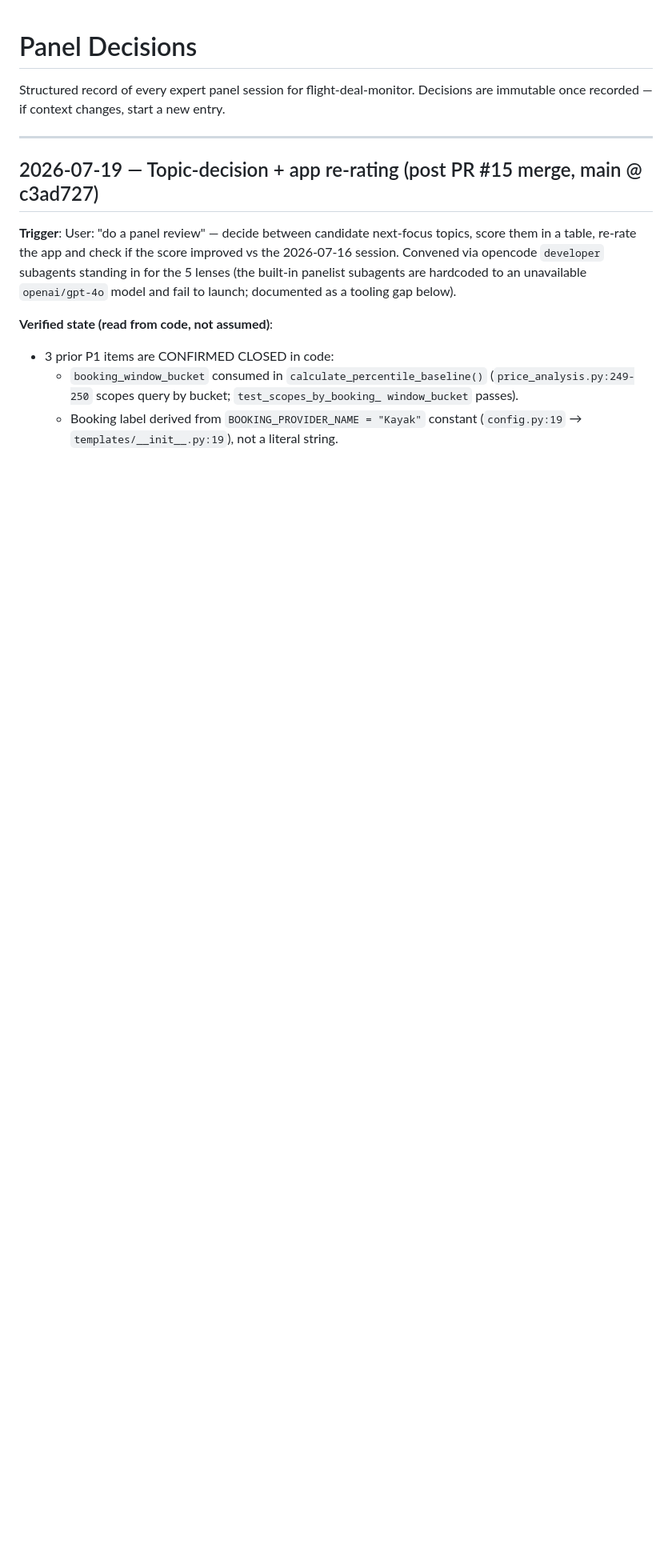
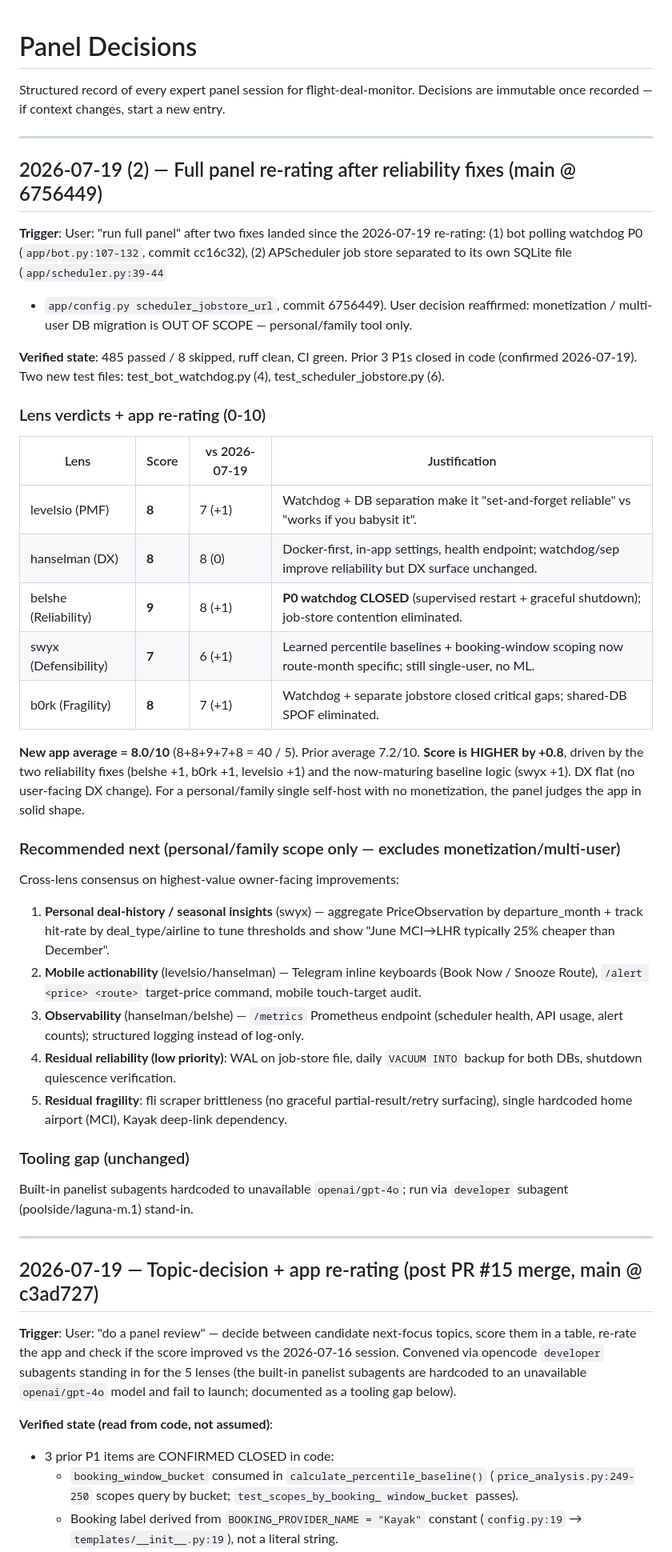
Before and after one commit to bigknoxy/flight-deal-monitor, a Markdown page: docs/panel-decisions.md, the part around the change. Shown at 80% size. GitHub-like rendering; blank space fills up the shorter version.

Commit message:
docs: full panel re-rating 2026-07-19(2) — app avg 8.0/10 (+0.8); bot-watchdog P0 + scheduler SPOF closed

```diff
--- a/docs/panel-decisions.md
+++ b/docs/panel-decisions.md
@@ -2,6 +2,53 @@
 
 Structured record of every expert panel session for flight-deal-monitor.
 Decisions are immutable once recorded — if context changes, start a new entry.
+
+---
+
+## 2026-07-19 (2) — Full panel re-rating after reliability fixes (main @ 6756449)
+
+**Trigger**: User: "run full panel" after two fixes landed since the 2026-07-19
+re-rating: (1) bot polling watchdog P0 (`app/bot.py:107-132`, commit cc16c32),
+(2) APScheduler job store separated to its own SQLite file (`app/scheduler.py:39-44`
++ `app/config.py scheduler_jobstore_url`, commit 6756449). User decision reaffirmed:
+monetization / multi-user DB migration is OUT OF SCOPE — personal/family tool only.
+
+**Verified state**: 485 passed / 8 skipped, ruff clean, CI green. Prior 3 P1s closed
+in code (confirmed 2026-07-19). Two new test files: test_bot_watchdog.py (4),
+test_scheduler_jobstore.py (6).
+
+### Lens verdicts + app re-rating (0-10)
+| Lens | Score | vs 2026-07-19 | Justification |
+|---|---|---|---|
+| levelsio (PMF) | **8** | 7 (+1) | Watchdog + DB separation make it "set-and-forget reliable" vs "works if you babysit it". |
+| hanselman (DX) | **8** | 8 (0) | Docker-first, in-app settings, health endpoint; watchdog/sep improve reliability but DX surface unchanged. |
+| belshe (Reliability) | **9** | 8 (+1) | **P0 watchdog CLOSED** (supervised restart + graceful shutdown); job-store contention eliminated. |
+| swyx (Defensibility) | **7** | 6 (+1) | Learned percentile baselines + booking-window scoping now route-month specific; still single-user, no ML. |
+| b0rk (Fragility) | **8** | 7 (+1) | Watchdog + separate jobstore closed critical gaps; shared-DB SPOF eliminated. |
+
+**New app average = 8.0/10** (8+8+9+7+8 = 40 / 5). Prior average 7.2/10.
+**Score is HIGHER by +0.8**, driven by the two reliability fixes (belshe +1, b0rk +1,
+levelsio +1) and the now-maturing baseline logic (swyx +1). DX flat (no user-facing DX
+change). For a personal/family single self-host with no monetization, the panel judges
+the app in solid shape.
+
+### Recommended next (personal/family scope only — excludes monetization/multi-user)
+Cross-lens consensus on highest-value owner-facing improvements:
+1. **Personal deal-history / seasonal insights** (swyx) — aggregate PriceObservation by
+   departure_month + track hit-rate by deal_type/airline to tune thresholds and show
+   "June MCI→LHR typically 25% cheaper than December".
+2. **Mobile actionability** (levelsio/hanselman) — Telegram inline keyboards (Book Now /
+   Snooze Route), `/alert <price> <route>` target-price command, mobile touch-target audit.
+3. **Observability** (hanselman/belshe) — `/metrics` Prometheus endpoint (scheduler health,
+   API usage, alert counts); structured logging instead of log-only.
+4. **Residual reliability (low priority)**: WAL on job-store file, daily `VACUUM INTO`
+   backup for both DBs, shutdown quiescence verification.
+5. **Residual fragility**: fli scraper brittleness (no graceful partial-result/retry
+   surfacing), single hardcoded home airport (MCI), Kayak deep-link dependency.
+
+### Tooling gap (unchanged)
+Built-in panelist subagents hardcoded to unavailable `openai/gpt-4o`; run via `developer`
+subagent (poolside/laguna-m.1) stand-in.
 
 ---
 
```
Also changed, not shown: docs/handoff.md (+15 -10 lines).
